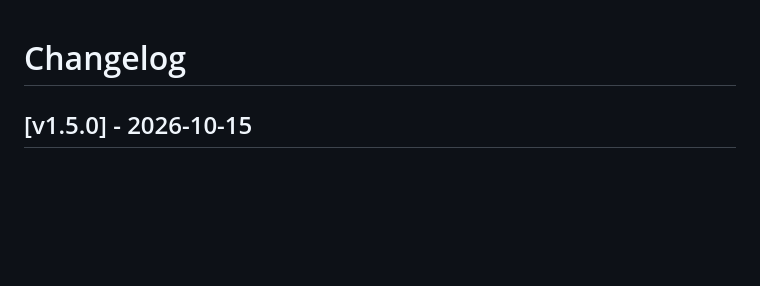
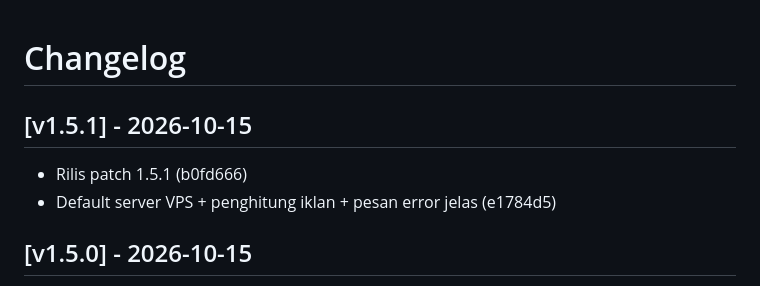
Before and after one commit to cukimai29/beatplay, a Markdown page: CHANGELOG.md, the part around the change. Rendered like a GitHub page; blank space fills up the shorter version.

Commit message:
docs(changelog): update CHANGELOG.md for v1.5.1 [skip ci]

```diff
--- a/CHANGELOG.md
+++ b/CHANGELOG.md
@@ -1,4 +1,9 @@
 # Changelog
+
+## [v1.5.1] - 2026-10-15
+
+* Rilis patch 1.5.1 (b0fd666)
+* Default server VPS + penghitung iklan + pesan error jelas (e1784d5)
 
 ## [v1.5.0] - 2026-10-15
 
```
